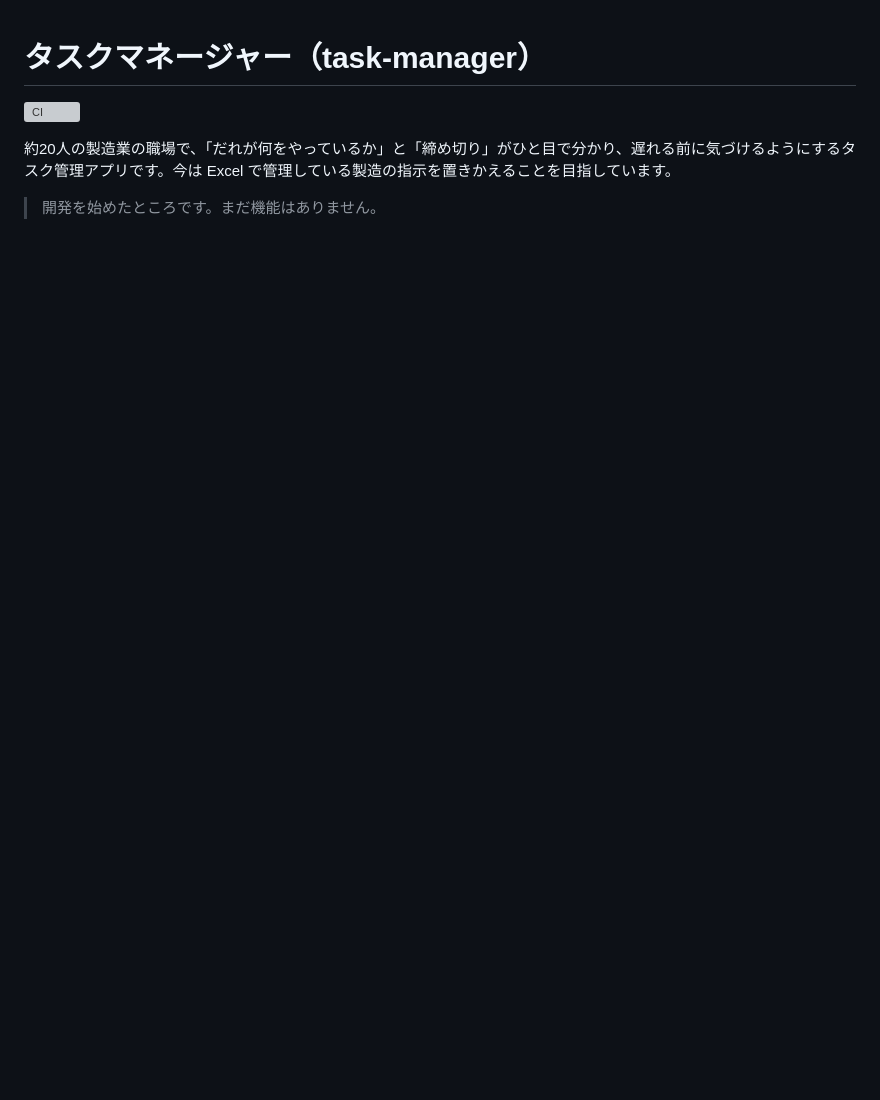
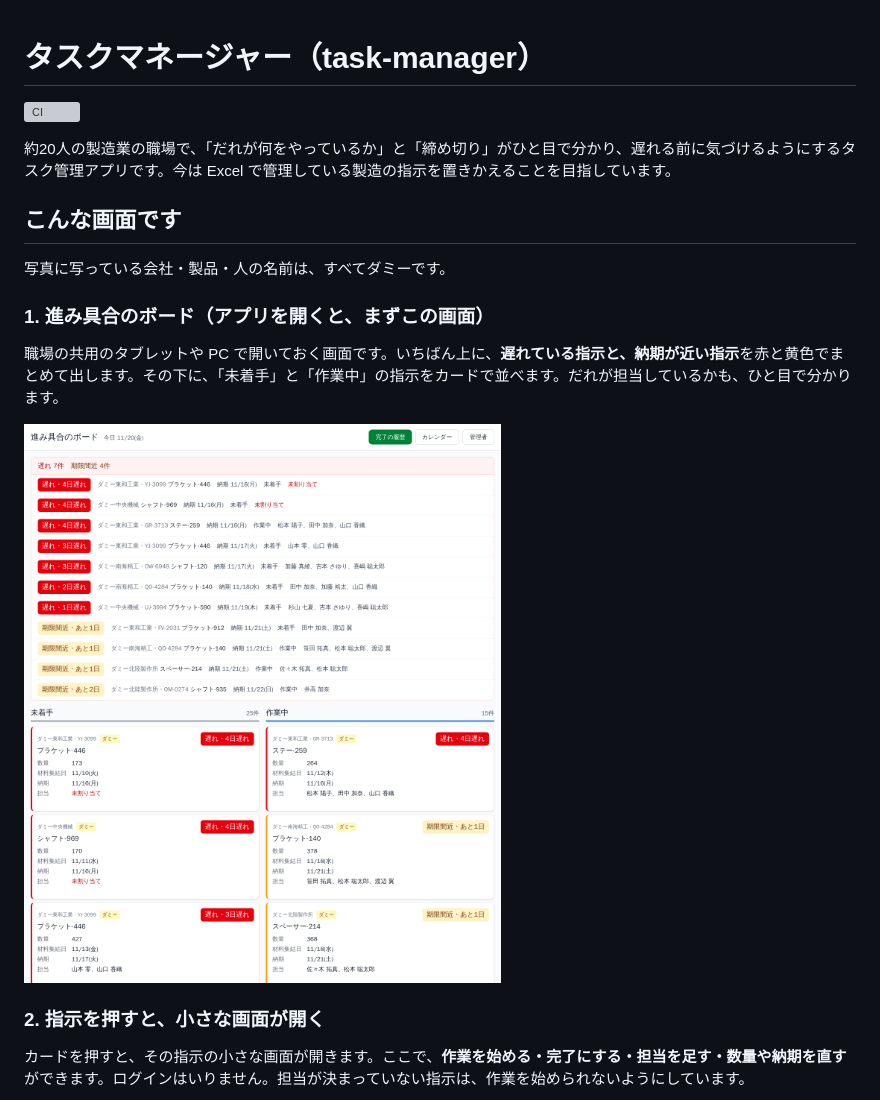
Before and after one commit to kazuyuki-a-dev/task-manager, a Markdown page: README.md, the part around one of its changes. Rendered like a GitHub page; pictures changed too: docs/images/01-board.png (added); blank space fills up the shorter version; grey boxes are pictures that could not be loaded.

```diff
--- a/README.md
+++ b/README.md
@@ -4,4 +4,17 @@
 
 約20人の製造業の職場で、「だれが何をやっているか」と「締め切り」がひと目で分かり、遅れる前に気づけるようにするタスク管理アプリです。今は Excel で管理している製造の指示を置きかえることを目指しています。
 
-> 開発を始めたところです。まだ機能はありません。
+## こんな画面です
+
+写真に写っている会社・製品・人の名前は、すべてダミーです。
+
+### 1. 進み具合のボード（アプリを開くと、まずこの画面）
+
+職場の共用のタブレットや PC で開いておく画面です。いちばん上に、**遅れている指示と、納期が近い指示**を赤と黄色でまとめて出します。その下に、「未着手」と「作業中」の指示をカードで並べます。だれが担当しているかも、ひと目で分かります。
+
+![進み具合のボード](docs/images/01-board.png)
+
+### 2. 指示を押すと、小さな画面が開く
+
+カードを押すと、その指示の小さな画面が開きます。ここで、**作業を始める・完了にする・担当を足す・数量や納期を直す**ができます。ログインはいりません。担当が決まっていない指示は、作業を始められないようにしています。
+
```
Also changed, not shown: other parts of README.md (+21 -0 lines), docs/images/02-order-modal.png (added), docs/images/03-history.png (added), docs/images/04-calendar.png (added), docs/images/05-admin-home.png (added), docs/images/06-admin-companies.png (added), 2 other files.
